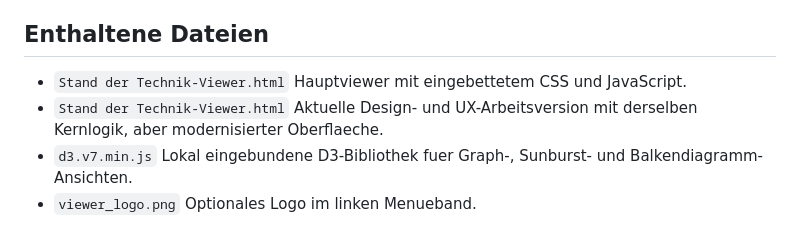
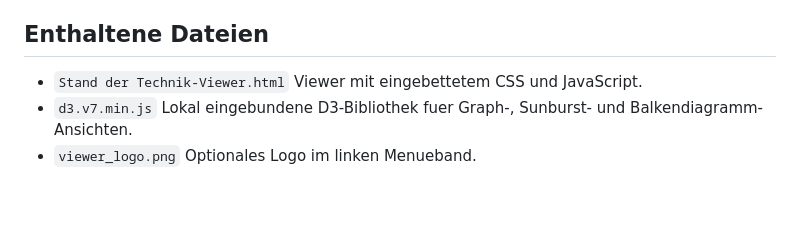
Before and after one commit to bsi-community/Stand-der-Technik-Viewer, a Markdown page: README.md, the part around the change. GitHub-like rendering; blank space fills up the shorter version.

```diff
--- a/README.md
+++ b/README.md
@@ -10,9 +10,7 @@ Die gesamte Verarbeitung erfolgt clientseitig im Browser. Es gibt keinen Servera
 ## Enthaltene Dateien
 
 - `Stand der Technik-Viewer.html`
-  Hauptviewer mit eingebettetem CSS und JavaScript.
-- `Stand der Technik-Viewer.html`
-  Aktuelle Design- und UX-Arbeitsversion mit derselben Kernlogik, aber modernisierter Oberflaeche.
+  Viewer mit eingebettetem CSS und JavaScript.
 - `d3.v7.min.js`
   Lokal eingebundene D3-Bibliothek fuer Graph-, Sunburst- und Balkendiagramm-Ansichten.
 - `viewer_logo.png`
```
